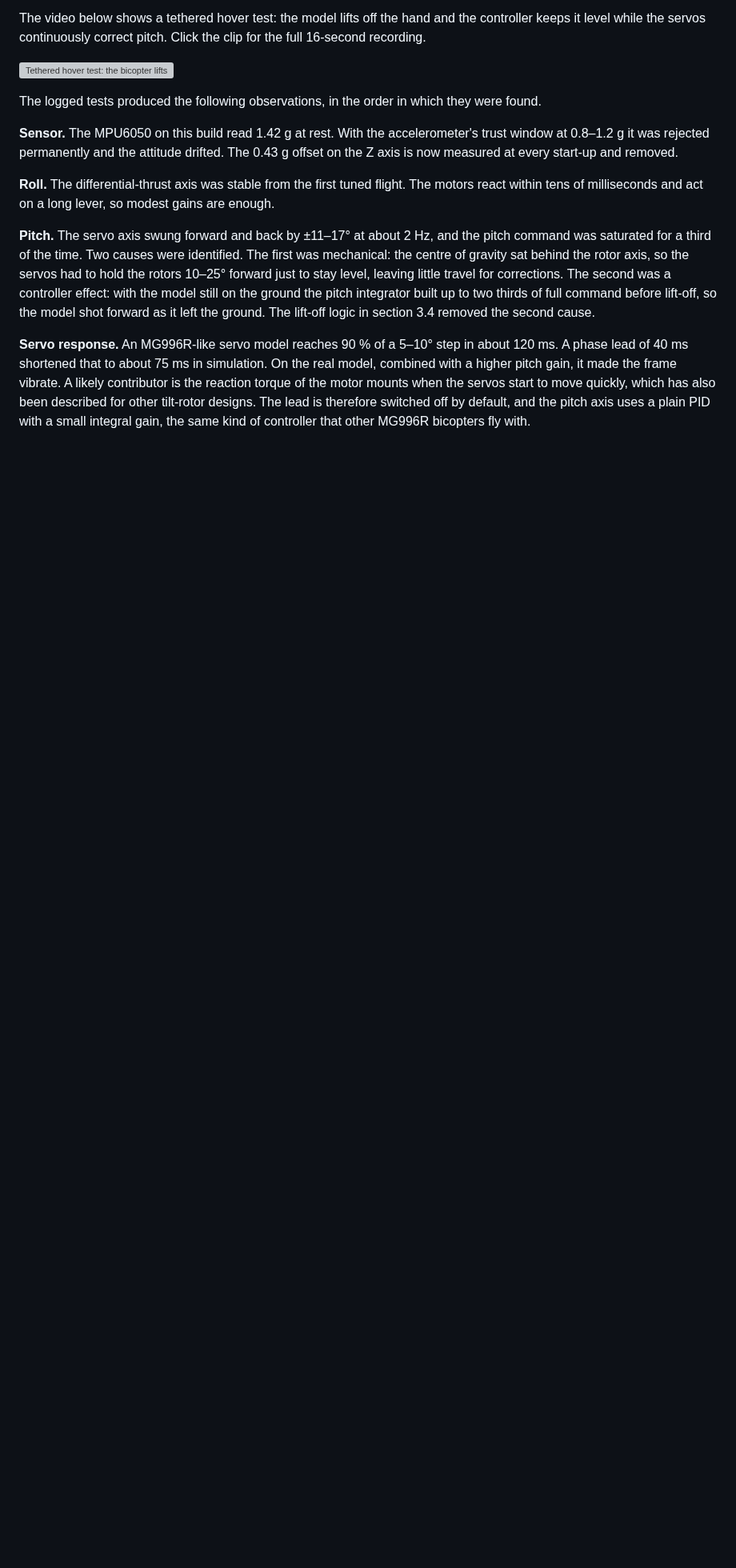
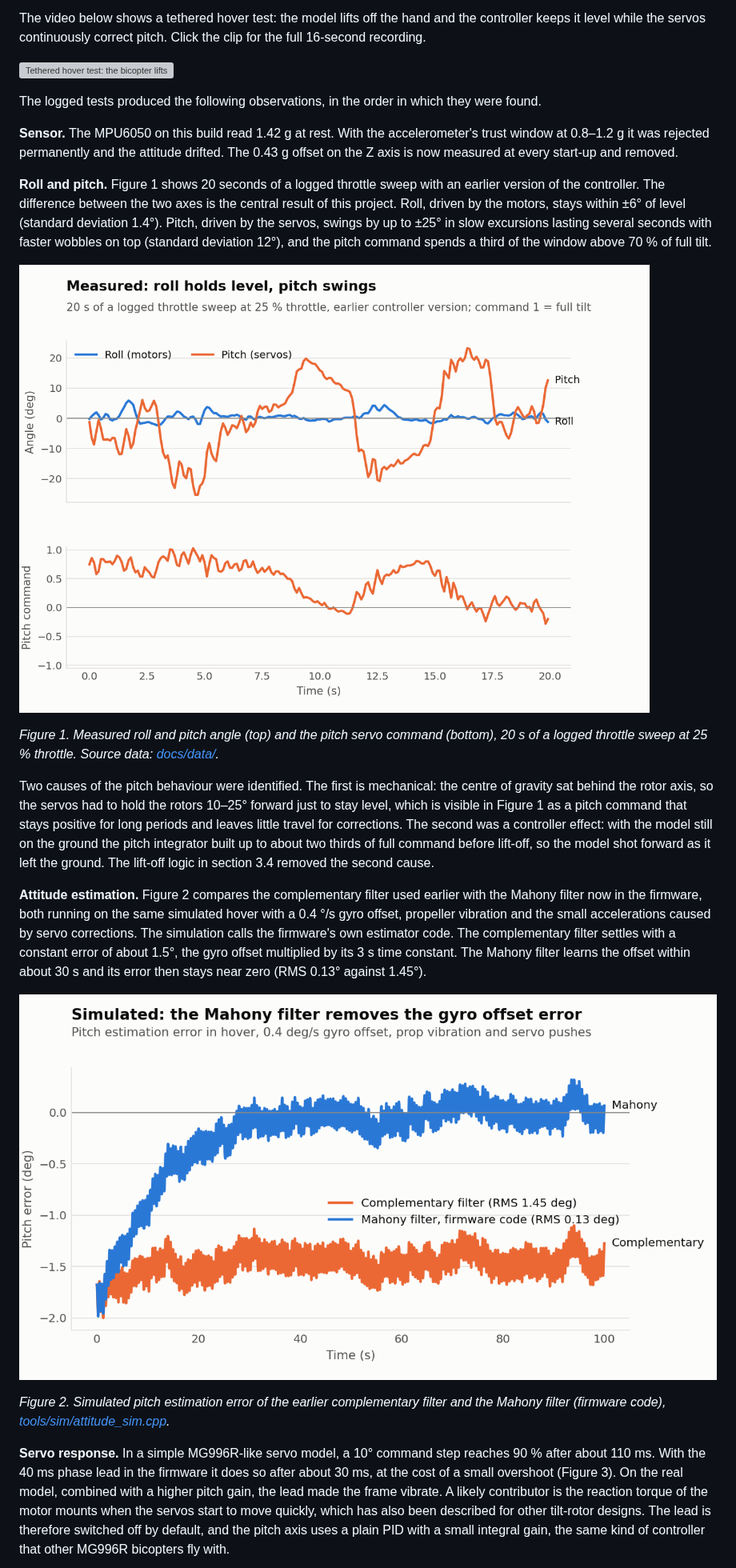
Before and after one commit to mohammedabdelsaboor/BI-Copter-Flight-controller, a Markdown page: README.md, the part around one of its changes. Shown at 80% size. Drawn GitHub-style; pictures changed too: docs/figures/fig1_roll_vs_pitch.png (added), docs/figures/fig2_attitude_error.png (added); blank space fills up the shorter version; grey boxes are pictures that could not be loaded.

```diff
--- a/README.md
+++ b/README.md
@@ -174,19 +178,39 @@ The logged tests produced the following observations, in the order in which they
 it was rejected permanently and the attitude drifted. The 0.43 g offset on the Z axis is now measured at every
 start-up and removed.
 
-**Roll.** The differential-thrust axis was stable from the first tuned flight. The motors react within tens of
-milliseconds and act on a long lever, so modest gains are enough.
+**Roll and pitch.** Figure 1 shows 20 seconds of a logged throttle sweep with an earlier version of the
+controller. The difference between the two axes is the central result of this project. Roll, driven by the
+motors, stays within ±6° of level (standard deviation 1.4°). Pitch, driven by the servos, swings by up to
+±25° in slow excursions lasting several seconds with faster wobbles on top (standard deviation 12°), and the
+pitch command spends a third of the window above 70 % of full tilt.
 
-**Pitch.** The servo axis swung forward and back by ±11–17° at about 2 Hz, and the pitch command was saturated
-for a third of the time. Two causes were identified. The first was mechanical: the centre of gravity sat behind
-the rotor axis, so the servos had to hold the rotors 10–25° forward just to stay level, leaving little travel
-for corrections. The second was a controller effect: with the model still on the ground the pitch integrator
-built up to two thirds of full command before lift-off, so the model shot forward as it left the ground. The
-lift-off logic in section 3.4 removed the second cause.
+![Figure 1. Measured roll and pitch angle and pitch servo command during a logged throttle sweep](docs/figures/fig1_roll_vs_pitch.png)
 
-**Servo response.** An MG996R-like servo model reaches 90 % of a 5–10° step in about 120 ms. A phase lead of
-40 ms shortened that to about 75 ms in simulation. On the real model, combined with a higher pitch gain, it
-made the frame vibrate. A likely contributor is the reaction torque of the motor mounts when the servos start
+*Figure 1. Measured roll and pitch angle (top) and the pitch servo command (bottom), 20 s of a logged throttle
+sweep at 25 % throttle. Source data: [docs/data/](docs/data/).*
+
+Two causes of the pitch behaviour were identified. The first is mechanical: the centre of gravity sat behind
+the rotor axis, so the servos had to hold the rotors 10–25° forward just to stay level, which is visible in
+Figure 1 as a pitch command that stays positive for long periods and leaves little travel for corrections. The
+second was a controller effect: with the model still on the ground the pitch integrator built up to about two
+thirds of full command before lift-off, so the model shot forward as it left the ground. The lift-off logic in
+section 3.4 removed the second cause.
+
+**Attitude estimation.** Figure 2 compares the complementary filter used earlier with the Mahony filter now in
+the firmware, both running on the same simulated hover with a 0.4 °/s gyro offset, propeller vibration and the
+small accelerations caused by servo corrections. The simulation calls the firmware's own estimator code. The
+complementary filter settles with a constant error of about 1.5°, the gyro offset multiplied by its 3 s time
+constant. The Mahony filter learns the offset within about 30 s and its error then stays near zero
+(RMS 0.13° against 1.45°).
+
+![Figure 2. Simulated pitch estimation error of the complementary and Mahony filters](docs/figures/fig2_attitude_error.png)
+
+*Figure 2. Simulated pitch estimation error of the earlier complementary filter and the Mahony filter
+(firmware code), [tools/sim/attitude_sim.cpp](tools/sim/attitude_sim.cpp).*
+
+**Servo response.** In a simple MG996R-like servo model, a 10° command step reaches 90 % after about 110 ms.
+With the 40 ms phase lead in the firmware it does so after about 30 ms, at the cost of a small overshoot
+(Figure 3). On the real model, combined with a higher pitch gain, the lead made the frame vibrate. A likely contributor is the reaction torque of the motor mounts when the servos start
 to move quickly, which has also been described for other tilt-rotor designs. The lead is therefore switched
 off by default, and the pitch axis uses a plain PID with a small integral gain, the same kind of controller
 that other MG996R bicopters fly with.
```
Also changed, not shown: other parts of README.md (+15 -3 lines), docs/figures/fig3_servo_lead.png (added), 5 other files.
